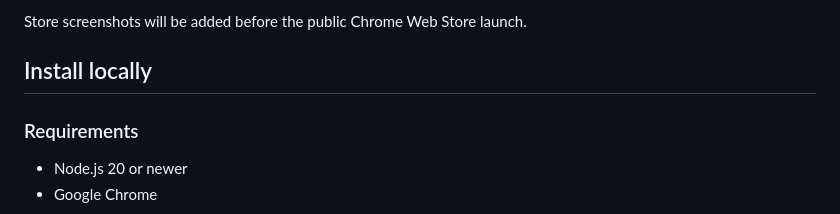
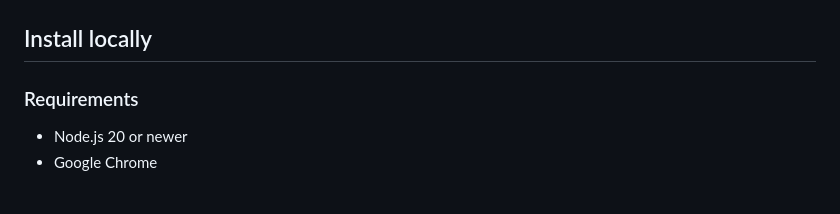
Before and after one commit to Princekumarbharti-dev/SnapSave, a Markdown page: README.md, the part around one of its changes. Drawn GitHub-style.

```diff
--- a/README.md
+++ b/README.md
@@ -33,5 +34,4 @@ There are no accounts, analytics, advertisements, cloud uploads, or remote code.
 
-Store screenshots will be added before the public Chrome Web Store launch.
 
 ## Install locally
 
```
Also changed, not shown: other parts of README.md (+1 -0 lines).
